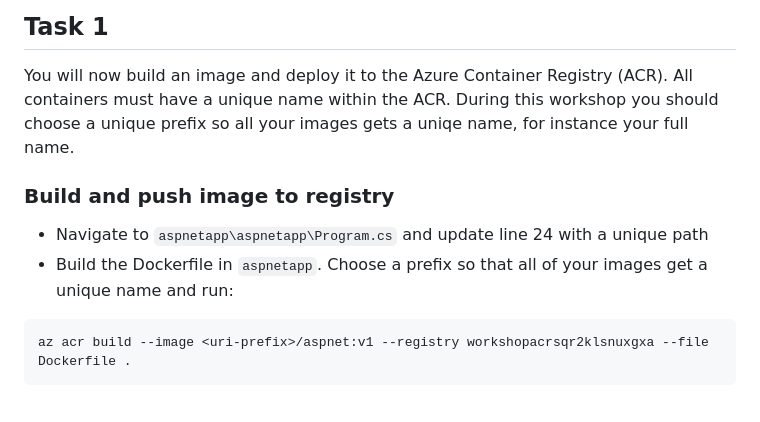
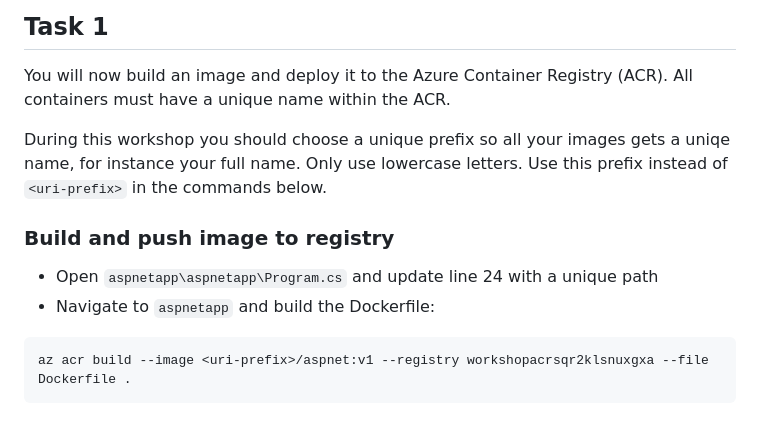
Before and after one commit to Bouvet-deler/kubernetes-workshop, a Markdown page: README.md, the part around the change. Rendered like a GitHub page.

Commit message:
Specified that uri-prefix must be lower case
I also explained the uri-prefix in a single location so it should be more clear what it is and where it should be used.

````diff
--- a/README.md
+++ b/README.md
@@ -74,12 +74,13 @@ In Kubernetes, namespaces provide a mechanism for isolating groups of resources
 
 You will now build an image and deploy it to the Azure Container Registry (ACR).
 All containers must have a unique name within the ACR.
-During this workshop you should choose a unique prefix so all your images gets a uniqe name, for instance your full name.
+
+During this workshop you should choose a unique prefix so all your images gets a uniqe name, for instance your full name. Only use lowercase letters. Use this prefix instead of `<uri-prefix>` in the commands below.
 
 ### Build and push image to registry
 
- - Navigate to `aspnetapp\aspnetapp\Program.cs` and update line 24 with a unique path
- - Build the Dockerfile in `aspnetapp`. Choose a prefix so that all of your images get a unique name and run:
+ - Open `aspnetapp\aspnetapp\Program.cs` and update line 24 with a unique path
+ - Navigate to `aspnetapp` and build the Dockerfile:
 
 ```bash
 az acr build --image <uri-prefix>/aspnet:v1 --registry workshopacrsqr2klsnuxgxa --file Dockerfile .
````
